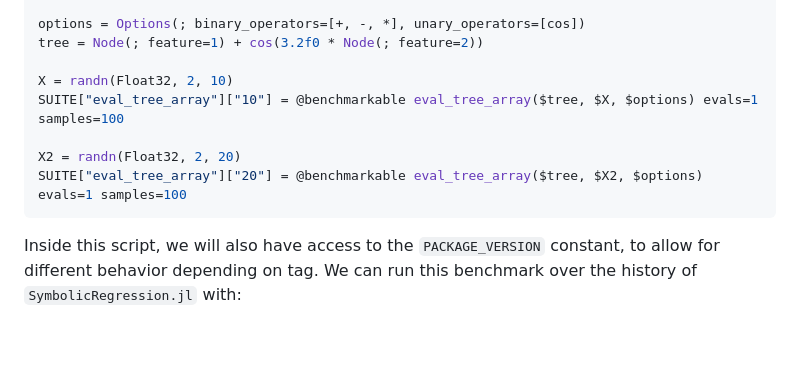
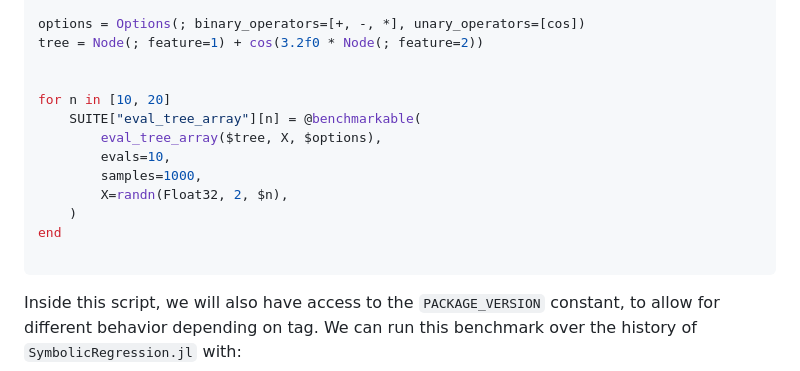
Before and after one commit to MilesCranmer/AirspeedVelocity.jl, a Markdown page: README.md, the part around the change. GitHub-like rendering; blank space fills up the shorter version.

Commit message:
Simplify example script

````diff
--- a/README.md
+++ b/README.md
@@ -72,11 +72,16 @@ SUITE["eval_tree_array"] = BenchmarkGroup()
 options = Options(; binary_operators=[+, -, *], unary_operators=[cos])
 tree = Node(; feature=1) + cos(3.2f0 * Node(; feature=2))
 
-X = randn(Float32, 2, 10)
-SUITE["eval_tree_array"]["10"] = @benchmarkable eval_tree_array($tree, $X, $options) evals=1 samples=100
 
-X2 = randn(Float32, 2, 20)
-SUITE["eval_tree_array"]["20"] = @benchmarkable eval_tree_array($tree, $X2, $options) evals=1 samples=100
+for n in [10, 20]
+    SUITE["eval_tree_array"][n] = @benchmarkable(
+        eval_tree_array($tree, X, $options),
+        evals=10,
+        samples=1000,
+        X=randn(Float32, 2, $n),
+    )
+end
+
 ```
 
 Inside this script, we will also have access to the `PACKAGE_VERSION` constant,
````
